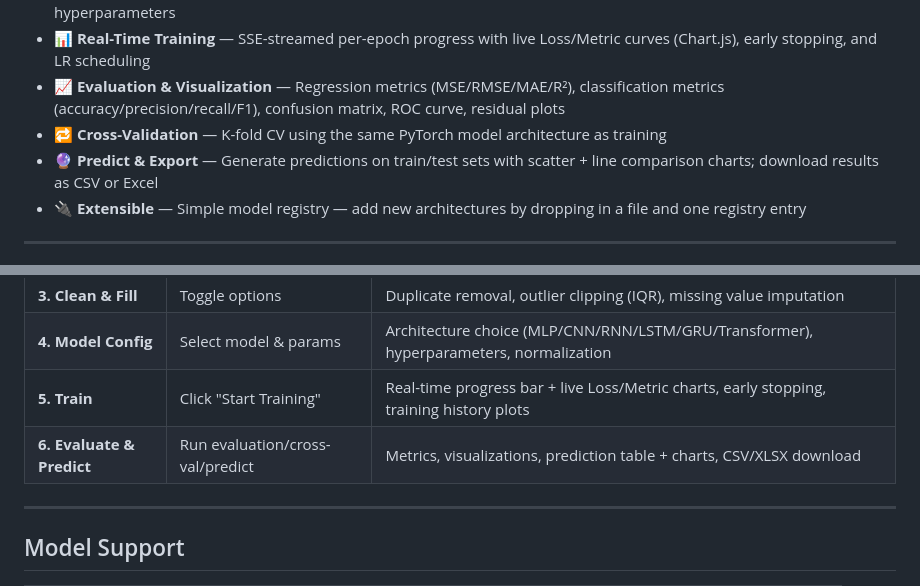
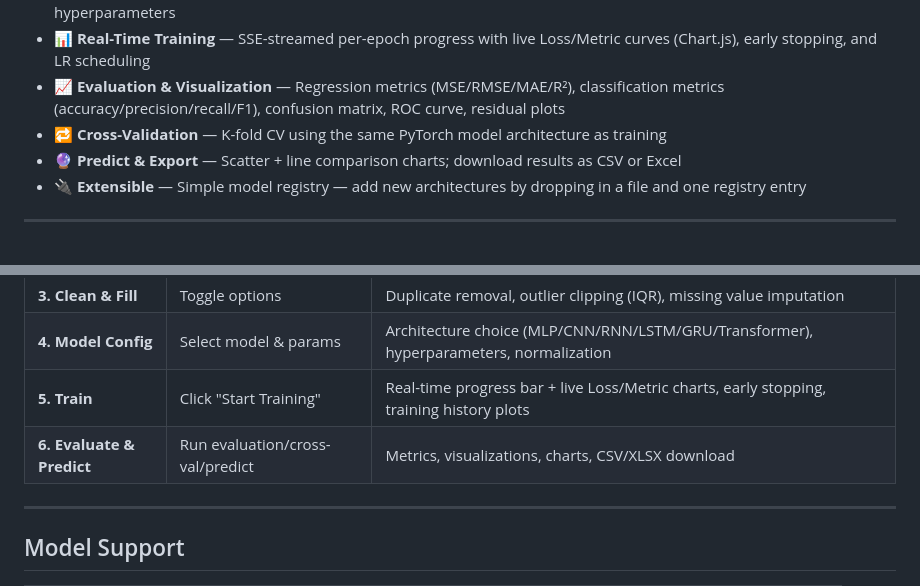
Before and after one commit to Xiaobaichipi/deeplearning_labs, a Markdown page: README.md, 2 parts joined by grey strips. GitHub-like rendering.

Commit message:
docs: 更新 README 去除 Predictions 表格/下拉框相关描述

```diff
--- a/README.md
+++ b/README.md
@@ -17,7 +17,7 @@
 - **📊 Real-Time Training** — SSE-streamed per-epoch progress with live Loss/Metric curves (Chart.js), early stopping, and LR scheduling
 - **📈 Evaluation & Visualization** — Regression metrics (MSE/RMSE/MAE/R²), classification metrics (accuracy/precision/recall/F1), confusion matrix, ROC curve, residual plots
 - **🔁 Cross-Validation** — K-fold CV using the same PyTorch model architecture as training
-- **🔮 Predict & Export** — Generate predictions on train/test sets with scatter + line comparison charts; download results as CSV or Excel
+- **🔮 Predict & Export** — Scatter + line comparison charts; download results as CSV or Excel
 - **🔌 Extensible** — Simple model registry — add new architectures by dropping in a file and one registry entry
 
 ---
@@ -71,7 +71,7 @@ The interface is organized as a 6-step wizard:
 | **3. Clean & Fill** | Toggle options | Duplicate removal, outlier clipping (IQR), missing value imputation |
 | **4. Model Config** | Select model & params | Architecture choice (MLP/CNN/RNN/LSTM/GRU/Transformer), hyperparameters, normalization |
 | **5. Train** | Click "Start Training" | Real-time progress bar + live Loss/Metric charts, early stopping, training history plots |
-| **6. Evaluate & Predict** | Run evaluation/cross-val/predict | Metrics, visualizations, prediction table + charts, CSV/XLSX download |
+| **6. Evaluate & Predict** | Run evaluation/cross-val/predict | Metrics, visualizations, charts, CSV/XLSX download |
 
 ---
 
```
Also changed, not shown: README_CN.md (+2 -2 lines).
